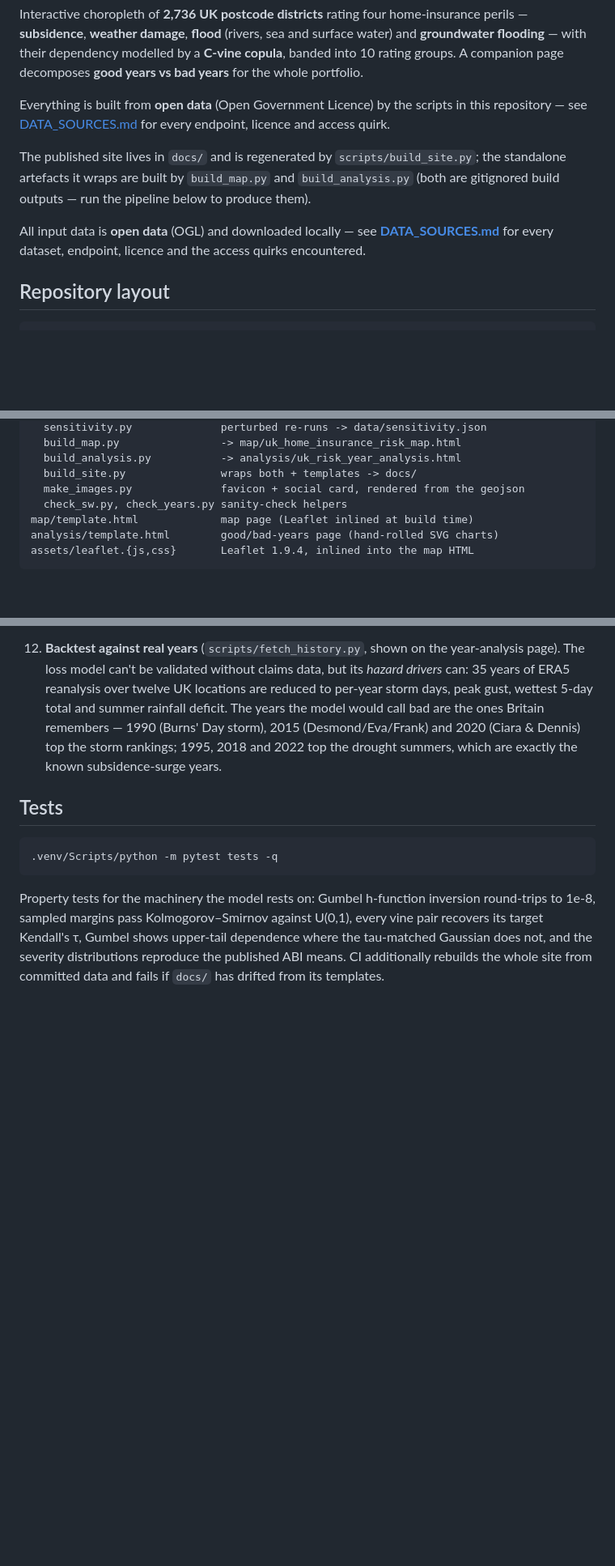
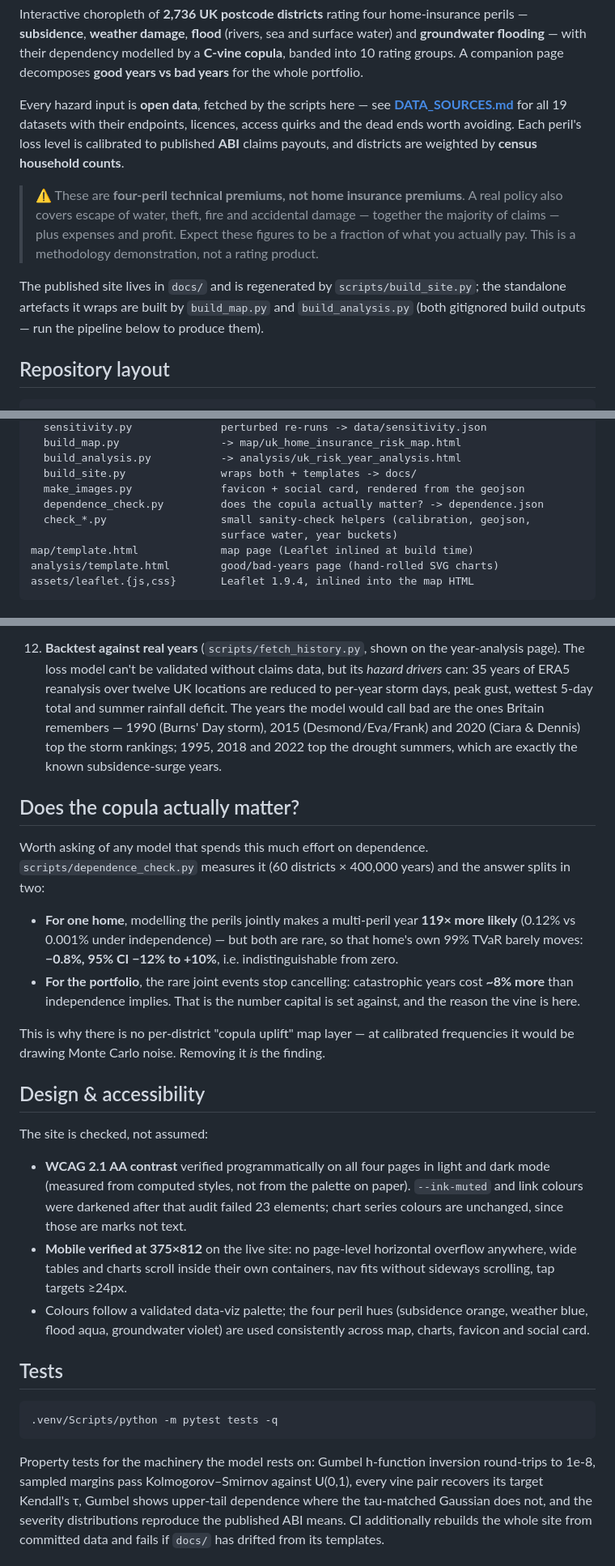
Before and after one commit to SMcode-source/uk-home-insurance-risk-map, a Markdown page: README.md, 3 parts joined by grey strips. Shown at 81% size. Rendered like a GitHub page; blank space fills up the shorter version.

Commit message:
Documentation: cover dependence, accessibility, and operational notes
- states up front that these are four-peril technical premiums, not home
  insurance premiums, and removes a duplicated open-data paragraph
- new "Does the copula actually matter?" section with the measured
  answer: 119x more multi-peril years for a home, ~8% on portfolio
  catastrophic years, and why there is no per-district uplift layer
- new "Design & accessibility" section recording that WCAG AA contrast
  and 375px mobile layout are verified rather than assumed
- documents the BATCH memory constraint and the Open-Meteo daily quota,
  both of which cost real time to rediscover
- documents that the repo social preview must be uploaded by hand, since
  GitHub exposes no API for it
- adds dependence_check.py and the check_* helpers to the script list

Co-Authored-By: Claude Opus 5 <noreply@anthropic.com>

````diff
--- a/README.md
+++ b/README.md
@@ -21,18 +21,22 @@ water) and **groundwater flooding** — with their dependency modelled by a
 **C-vine copula**, banded into 10 rating groups. A companion page decomposes
 **good years vs bad years** for the whole portfolio.
 
-Everything is built from **open data** (Open Government Licence) by the scripts in
-this repository — see [DATA_SOURCES.md](DATA_SOURCES.md) for every endpoint,
-licence and access quirk.
+Every hazard input is **open data**, fetched by the scripts here — see
+**[DATA_SOURCES.md](DATA_SOURCES.md)** for all 19 datasets with their endpoints,
+licences, access quirks and the dead ends worth avoiding. Each peril's loss level
+is calibrated to published **ABI** claims payouts, and districts are weighted by
+**census household counts**.
+
+> ⚠️ These are **four-peril technical premiums, not home insurance premiums**.
+> A real policy also covers escape of water, theft, fire and accidental damage —
+> together the majority of claims — plus expenses and profit. Expect these
+> figures to be a fraction of what you actually pay. This is a methodology
+> demonstration, not a rating product.
 
 The published site lives in `docs/` and is regenerated by
 `scripts/build_site.py`; the standalone artefacts it wraps are built by
-`build_map.py` and `build_analysis.py` (both are gitignored build outputs —
-run the pipeline below to produce them).
-
-All input data is **open data** (OGL) and downloaded locally — see
-**[DATA_SOURCES.md](DATA_SOURCES.md)** for every dataset, endpoint, licence and
-the access quirks encountered.
+`build_map.py` and `build_analysis.py` (both gitignored build outputs — run the
+pipeline below to produce them).
 
 ## Repository layout
 
@@ -64,7 +68,9 @@ scripts/
   build_analysis.py           -> analysis/uk_risk_year_analysis.html
   build_site.py               wraps both + templates -> docs/
   make_images.py              favicon + social card, rendered from the geojson
-  check_sw.py, check_years.py sanity-check helpers
+  dependence_check.py         does the copula actually matter? -> dependence.json
+  check_*.py                  small sanity-check helpers (calibration, geojson,
+                              surface water, year buckets)
 map/template.html             map page (Leaflet inlined at build time)
 analysis/template.html        good/bad-years page (hand-rolled SVG charts)
 assets/leaflet.{js,css}       Leaflet 1.9.4, inlined into the map HTML
@@ -240,6 +246,38 @@ Gaussian / independence, each pair's θ and tail dependence λᵤ).
     rankings; 1995, 2018 and 2022 top the drought summers, which are exactly
     the known subsidence-surge years.
 
+## Does the copula actually matter?
+
+Worth asking of any model that spends this much effort on dependence.
+`scripts/dependence_check.py` measures it (60 districts × 400,000 years) and the
+answer splits in two:
+
+- **For one home**, modelling the perils jointly makes a multi-peril year
+  **119× more likely** (0.12% vs 0.001% under independence) — but both are rare,
+  so that home's own 99% TVaR barely moves: **−0.8%, 95% CI −12% to +10%**,
+  i.e. indistinguishable from zero.
+- **For the portfolio**, the rare joint events stop cancelling: catastrophic
+  years cost **~8% more** than independence implies. That is the number capital
+  is set against, and the reason the vine is here.
+
+This is why there is no per-district "copula uplift" map layer — at calibrated
+frequencies it would be drawing Monte Carlo noise. Removing it *is* the finding.
+
+## Design & accessibility
+
+The site is checked, not assumed:
+
+- **WCAG 2.1 AA contrast** verified programmatically on all four pages in light
+  and dark mode (measured from computed styles, not from the palette on paper).
+  `--ink-muted` and link colours were darkened after that audit failed 23
+  elements; chart series colours are unchanged, since those are marks not text.
+- **Mobile verified at 375×812** on the live site: no page-level horizontal
+  overflow anywhere, wide tables and charts scroll inside their own containers,
+  nav fits without sideways scrolling, tap targets ≥24px.
+- Colours follow a validated data-viz palette; the four peril hues
+  (subsidence orange, weather blue, flood aqua, groundwater violet) are used
+  consistently across map, charts, favicon and social card.
+
 ## Tests
 
 ```bash
````
Also changed, not shown: other parts of README.md (+21 -1 lines).
